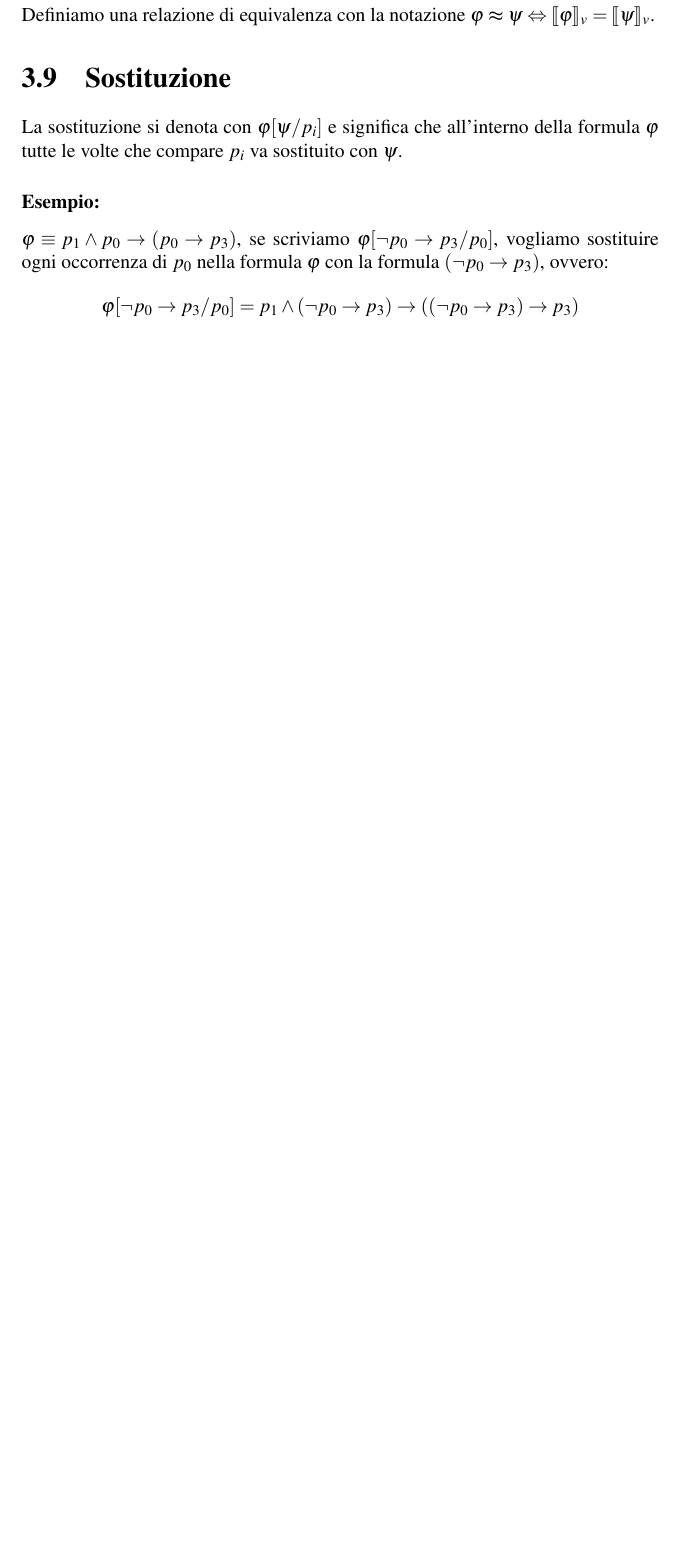
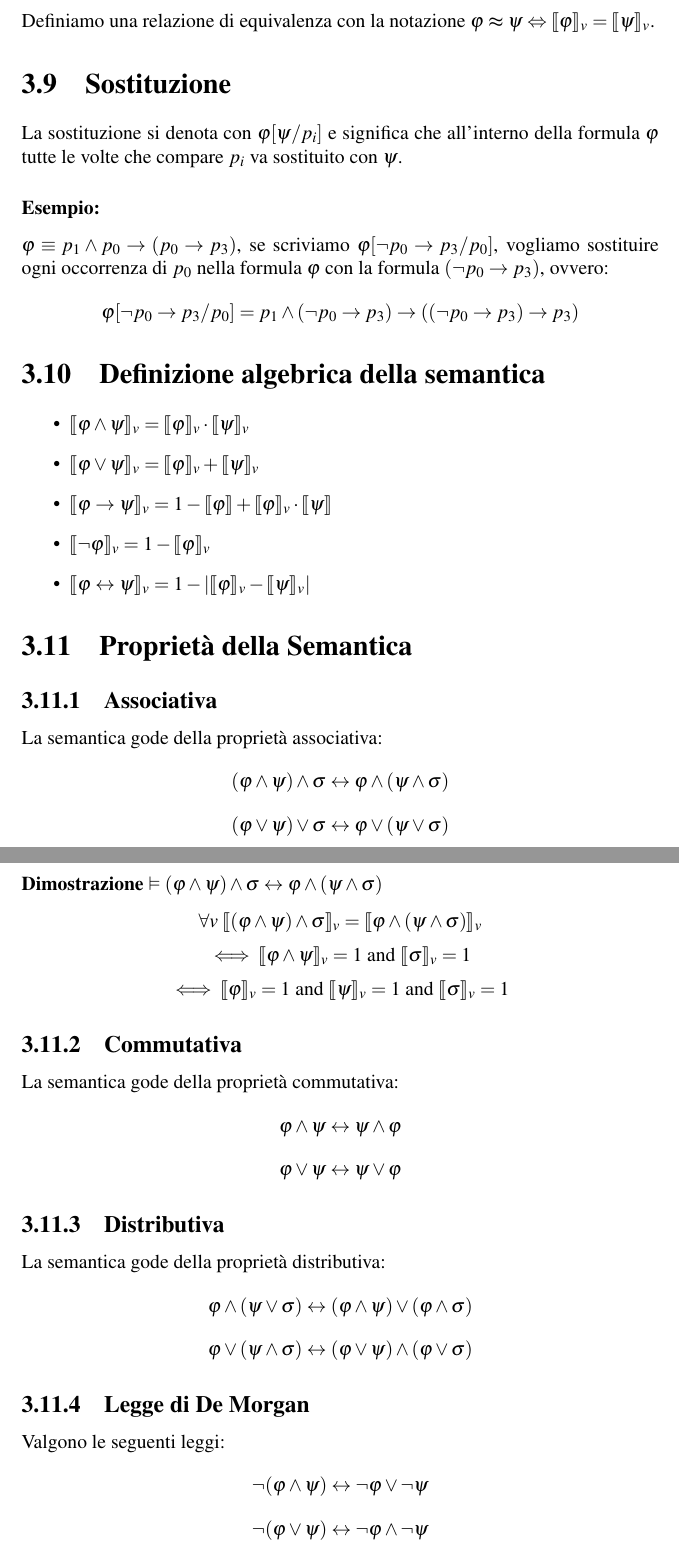
Before and after one commit to nickise92/Logica, a LaTeX document (Logica.tex): part of page 20 of 20 before the commit and two parts of pages 20 and 21 of 23 after it, the two joined at a grey line, cut so that both start at the same text, the shorter picture padded with empty space. Compiled offline with pdfLaTeX.

Commit message:
Add files via upload

```diff
--- a/Logica.tex
+++ b/Logica.tex
@@ -582,12 +582,42 @@ $\varphi \equiv p_1 \wedge p_0 \to (p_0 \to p_3)$, se scriviamo $\varphi[\neg p_
 \[ \varphi[\neg p_0 \to p_3/ p_0] = p_1 \wedge (\neg p_0 \to p_3) \to ((\neg p_0 \to p_3) \to p_3) \]
 
 
+% ============================ LEZIONE 6 - 19/10/23 ============================
 
+\section {Definizione algebrica della semantica}
 
+\begin{itemize}
+\item $\val{\varphi \wedge \psi}_v = \val{\varphi}_v \cdot \val{\psi}_v$
+\item $\val{\varphi \lor \psi}_v = \val{\varphi}_v + \val{\psi}_v$
+\item $\val{\varphi \to \psi}_v = 1-\val{\varphi} + \val{\varphi}_v \cdot \val{\psi}$
+\item $\val{\neg\varphi}_v = 1 - \val{\varphi}_v$
+\item $\val{\varphi \leftrightarrow \psi}_v = 1 - |\val{\varphi}_v - \val{\psi}_v |$
+\end{itemize}
 
+\section{Propriet\`{a} della Semantica}
 
+\subsection{Associativa}
+La semantica gode della propriet\`{a} associativa:
+\[(\varphi \wedge \psi) \wedge \sigma \leftrightarrow \varphi \wedge (\psi \wedge \sigma) \]
+\[(\varphi \lor \psi) \lor \sigma \leftrightarrow \varphi \lor (\psi \lor \sigma) \]
 
+\subsubsection{Dimostrazione $\vDash(\varphi \wedge \psi) \wedge \sigma \leftrightarrow \varphi \wedge (\psi \wedge \sigma)$}
+\[ \forall v \thickspace \val{(\varphi \wedge \psi) \wedge \sigma}_v = \val{\varphi \wedge (\psi \wedge \sigma)}_v\]
+\[\iff \val{\varphi \wedge \psi}_v = 1 \text{ and } \val{\sigma}_v=1\]
+\[ \iff \val{\varphi}_v = 1 \text{ and } \val{\psi}_v = 1 \text{ and } \val{\sigma}_v = 1 \]
 
+\subsection{Commutativa}
+La semantica gode della propriet\`{a} commutativa:
+\[ \varphi \wedge \psi \leftrightarrow \psi \wedge \varphi \]
+\[ \varphi \lor \psi \leftrightarrow \psi \lor \varphi \]
 
+\subsection{Distributiva}
+La semantica gode della propriet\`{a} distributiva:
+\[ \varphi \wedge (\psi \lor \sigma) \leftrightarrow (\varphi \wedge \psi) \lor (\varphi \wedge \sigma) \]
+\[ \varphi \lor (\psi \wedge \sigma) \leftrightarrow (\varphi \lor \psi) \wedge (\varphi \lor \sigma) \]
 
+\subsection{Legge di De Morgan}
+Valgono le seguenti leggi:
+\[ \neg(\varphi \wedge \psi) \leftrightarrow \neg \varphi \lor \neg \psi \]
+\[ \neg (\varphi \lor \psi) \leftrightarrow \neg \varphi \wedge \neg \psi \]
 
@@ -594,0 +640 @@ $\varphi \equiv p_1 \wedge p_0 \to (p_0 \to p_3)$, se scriviamo $\varphi[\neg p_
+\end{center}
```
Also changed, not shown: Logica.tex (53 more changed lines).
